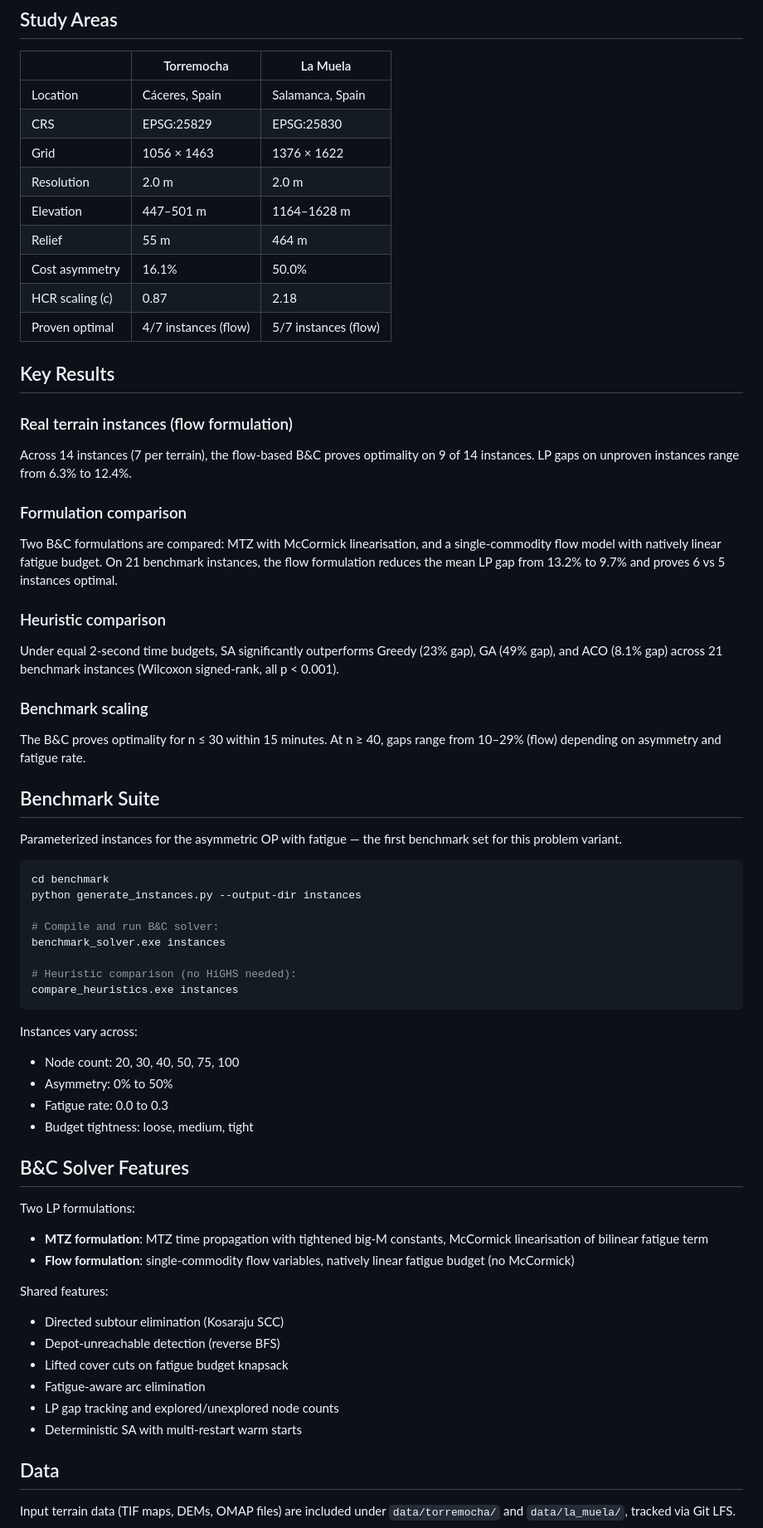
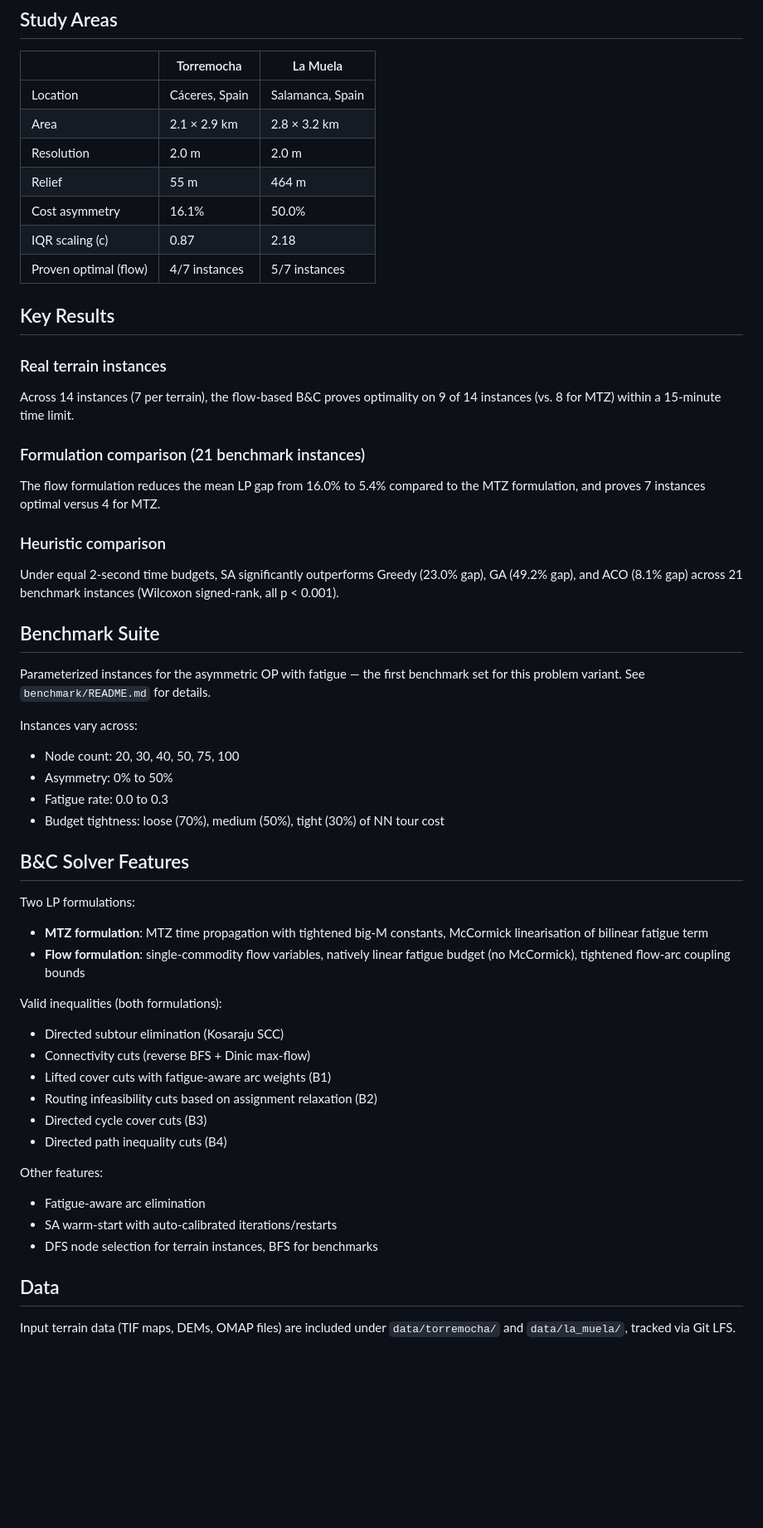
Before and after one commit to PabloAlmendralejo/Orienteering-Problem, a Markdown page: README.md, the part around one of its changes. Shown at 83% size. Drawn GitHub-style; blank space fills up the shorter version.

Commit message:
Update READMEs with current results and correct numbers

````diff
--- a/README.md
+++ b/README.md
@@ -107,71 +109,57 @@ hillshade, directional asymmetry heatmap, and route overlay with A* traced paths
 | | Torremocha | La Muela |
 |---|---|---|
 | Location | Cáceres, Spain | Salamanca, Spain |
-| CRS | EPSG:25829 | EPSG:25830 |
-| Grid | 1056 × 1463 | 1376 × 1622 |
+| Area | 2.1 × 2.9 km | 2.8 × 3.2 km |
 | Resolution | 2.0 m | 2.0 m |
-| Elevation | 447–501 m | 1164–1628 m |
 | Relief | 55 m | 464 m |
 | Cost asymmetry | 16.1% | 50.0% |
-| HCR scaling (c) | 0.87 | 2.18 |
-| Proven optimal | 4/7 instances (flow) | 5/7 instances (flow) |
+| IQR scaling (c) | 0.87 | 2.18 |
+| Proven optimal (flow) | 4/7 instances | 5/7 instances |
 
 ## Key Results
 
-### Real terrain instances (flow formulation)
+### Real terrain instances
 Across 14 instances (7 per terrain), the flow-based B&C proves optimality on
-9 of 14 instances. LP gaps on unproven instances range from 6.3% to 12.4%.
+9 of 14 instances (vs. 8 for MTZ) within a 15-minute time limit.
 
-### Formulation comparison
-Two B&C formulations are compared: MTZ with McCormick linearisation, and a
-single-commodity flow model with natively linear fatigue budget. On 21 benchmark
-instances, the flow formulation reduces the mean LP gap from 13.2% to 9.7% and
-proves 6 vs 5 instances optimal.
+### Formulation comparison (21 benchmark instances)
+The flow formulation reduces the mean LP gap from 16.0% to 5.4% compared to
+the MTZ formulation, and proves 7 instances optimal versus 4 for MTZ.
 
 ### Heuristic comparison
-Under equal 2-second time budgets, SA significantly outperforms Greedy (23% gap),
-GA (49% gap), and ACO (8.1% gap) across 21 benchmark instances
+Under equal 2-second time budgets, SA significantly outperforms Greedy (23.0% gap),
+GA (49.2% gap), and ACO (8.1% gap) across 21 benchmark instances
 (Wilcoxon signed-rank, all p < 0.001).
-
-### Benchmark scaling
-The B&C proves optimality for n ≤ 30 within 15 minutes. At n ≥ 40, gaps range
-from 10–29% (flow) depending on asymmetry and fatigue rate.
 
 ## Benchmark Suite
 
 Parameterized instances for the asymmetric OP with fatigue — the first
-benchmark set for this problem variant.
-
-```bash
-cd benchmark
-python generate_instances.py --output-dir instances
-
-# Compile and run B&C solver:
-benchmark_solver.exe instances
-
-# Heuristic comparison (no HiGHS needed):
-compare_heuristics.exe instances
-```
+benchmark set for this problem variant. See `benchmark/README.md` for details.
 
 Instances vary across:
 - Node count: 20, 30, 40, 50, 75, 100
 - Asymmetry: 0% to 50%
 - Fatigue rate: 0.0 to 0.3
-- Budget tightness: loose, medium, tight
+- Budget tightness: loose (70%), medium (50%), tight (30%) of NN tour cost
 
 ## B&C Solver Features
 
 Two LP formulations:
 - **MTZ formulation**: MTZ time propagation with tightened big-M constants, McCormick linearisation of bilinear fatigue term
-- **Flow formulation**: single-commodity flow variables, natively linear fatigue budget (no McCormick)
+- **Flow formulation**: single-commodity flow variables, natively linear fatigue budget (no McCormick), tightened flow-arc coupling bounds
 
-Shared features:
+Valid inequalities (both formulations):
 - Directed subtour elimination (Kosaraju SCC)
-- Depot-unreachable detection (reverse BFS)
-- Lifted cover cuts on fatigue budget knapsack
+- Connectivity cuts (reverse BFS + Dinic max-flow)
+- Lifted cover cuts with fatigue-aware arc weights (B1)
+- Routing infeasibility cuts based on assignment relaxation (B2)
+- Directed cycle cover cuts (B3)
+- Directed path inequality cuts (B4)
+
+Other features:
 - Fatigue-aware arc elimination
-- LP gap tracking and explored/unexplored node counts
-- Deterministic SA with multi-restart warm starts
+- SA warm-start with auto-calibrated iterations/restarts
+- DFS node selection for terrain instances, BFS for benchmarks
 
 ## Data
 
````
Also changed, not shown: other parts of README.md (+4 -2 lines), benchmark/README.md (+33 -27 lines).
